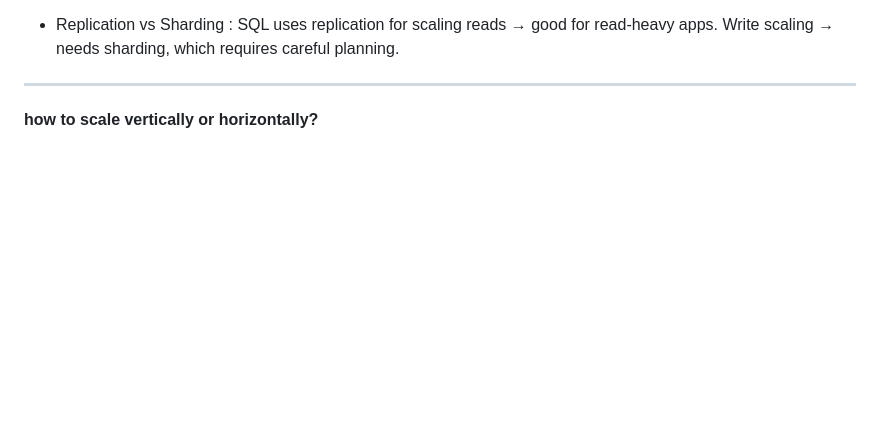
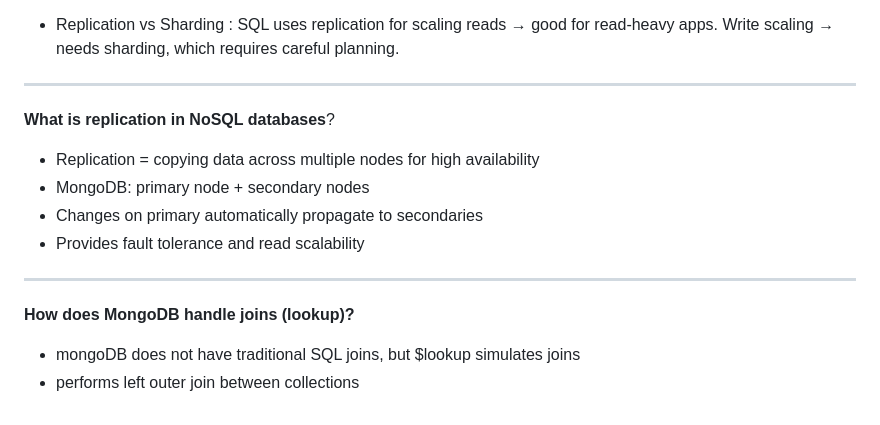
Before and after one commit to Vishesh-21/Full-Stack-Developer-Interview-Prep, a Markdown page: database/mongo-database.md, the part around the change. Drawn GitHub-style; blank space fills up the shorter version.

```diff
--- a/database/mongo-database.md
+++ b/database/mongo-database.md
@@ -120,4 +120,16 @@ Fact: MySQL (and most SQL databases) can scale horizontally, but it’s harder t
 
 ---
 
-**how to scale vertically or horizontally?**
+**What is replication in NoSQL databases**?
+
+- Replication = copying data across multiple nodes for high availability
+- MongoDB: primary node + secondary nodes
+- Changes on primary automatically propagate to secondaries
+- Provides fault tolerance and read scalability
+
+---
+
+**How does MongoDB handle joins (lookup)?**
+
+- mongoDB does not have traditional SQL joins, but $lookup simulates joins
+- performs left outer join between collections
```
Also changed, not shown: database/sql-database.md (+49 -0 lines), js/dom-js.md (+12 -0 lines).
